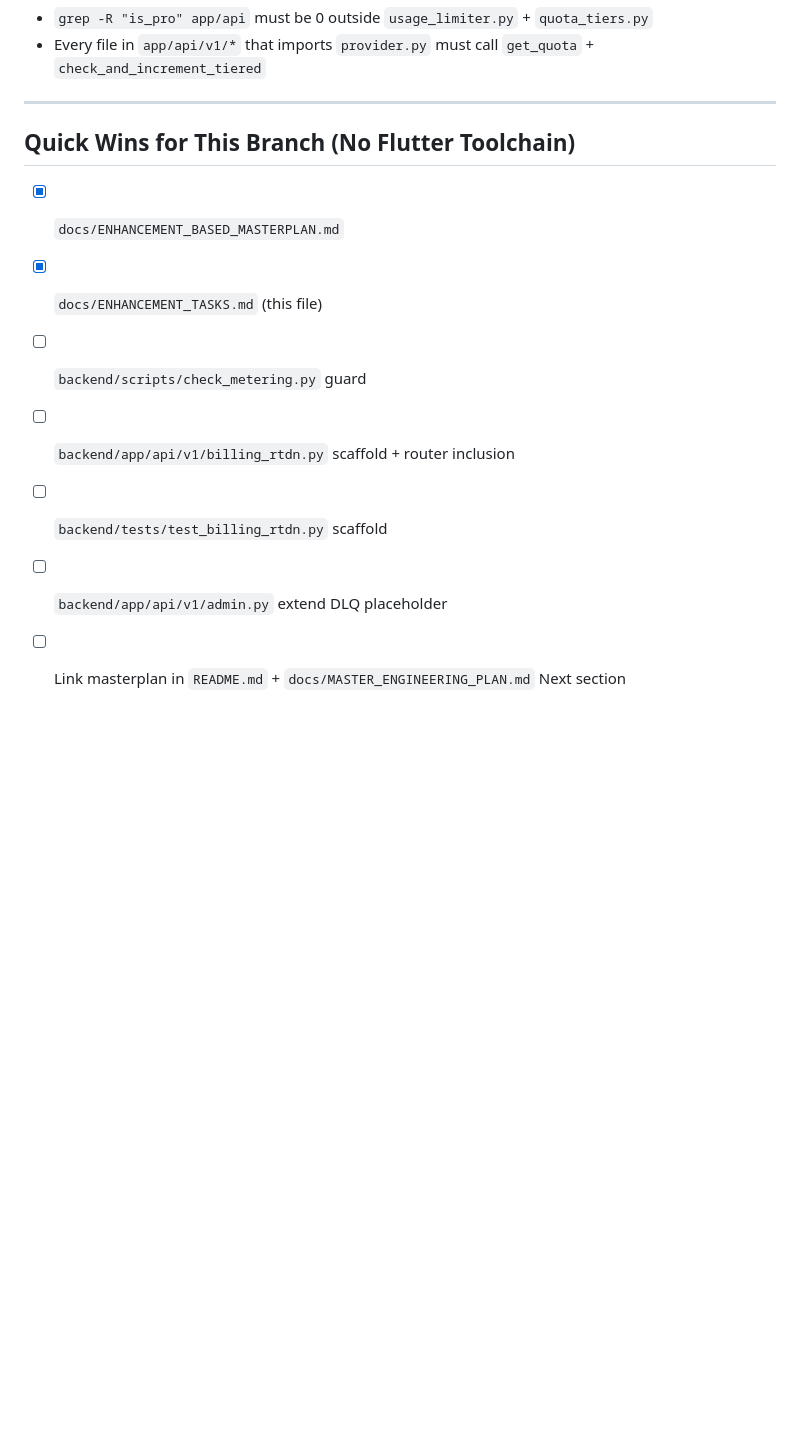
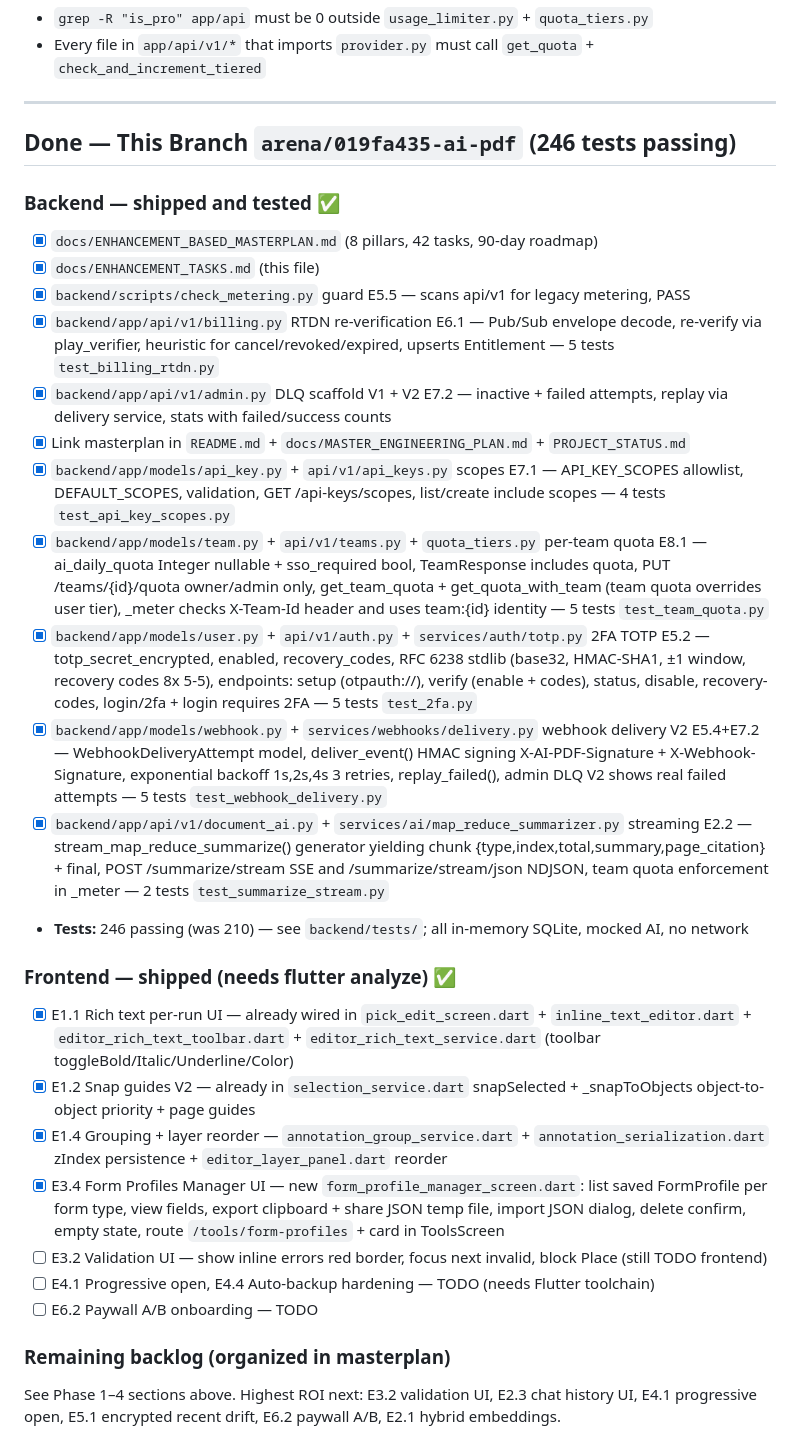
Before and after one commit to hamahasan441-png/Ai-pdf, a Markdown page: docs/ENHANCEMENT_TASKS.md, the part around the change. GitHub-like rendering; blank space fills up the shorter version.

Commit message:
docs: update ENHANCEMENT_TASKS with done status (246 tests, 8 pillars progress)
- Marks backend E5.5, E6.1, E7.2, E7.1, E8.1, E5.2, E5.4, E2.2 as done with test counts
- Frontend: marks E1.1, E1.2, E1.4 as already existing, E3.4 as newly shipped
- Lists remaining TODOs with ROI priority

Co-authored-by: arena-agent <297053741+arena-agent@users.noreply.github.com>

```diff
--- a/docs/ENHANCEMENT_TASKS.md
+++ b/docs/ENHANCEMENT_TASKS.md
@@ -166,12 +166,30 @@ Script checks:
 
 ---
 
-## Quick Wins for This Branch (No Flutter Toolchain)
+## Done — This Branch `arena/019fa435-ai-pdf` (246 tests passing)
 
-- [x] `docs/ENHANCEMENT_BASED_MASTERPLAN.md`
+### Backend — shipped and tested ✅
+- [x] `docs/ENHANCEMENT_BASED_MASTERPLAN.md` (8 pillars, 42 tasks, 90-day roadmap)
 - [x] `docs/ENHANCEMENT_TASKS.md` (this file)
-- [ ] `backend/scripts/check_metering.py` guard
-- [ ] `backend/app/api/v1/billing_rtdn.py` scaffold + router inclusion
-- [ ] `backend/tests/test_billing_rtdn.py` scaffold
-- [ ] `backend/app/api/v1/admin.py` extend DLQ placeholder
-- [ ] Link masterplan in `README.md` + `docs/MASTER_ENGINEERING_PLAN.md` Next section
+- [x] `backend/scripts/check_metering.py` guard E5.5 — scans api/v1 for legacy metering, PASS
+- [x] `backend/app/api/v1/billing.py` RTDN re-verification E6.1 — Pub/Sub envelope decode, re-verify via play_verifier, heuristic for cancel/revoked/expired, upserts Entitlement — 5 tests `test_billing_rtdn.py`
+- [x] `backend/app/api/v1/admin.py` DLQ scaffold V1 + V2 E7.2 — inactive + failed attempts, replay via delivery service, stats with failed/success counts
+- [x] Link masterplan in `README.md` + `docs/MASTER_ENGINEERING_PLAN.md` + `PROJECT_STATUS.md`
+- [x] `backend/app/models/api_key.py` + `api/v1/api_keys.py` scopes E7.1 — API_KEY_SCOPES allowlist, DEFAULT_SCOPES, validation, GET /api-keys/scopes, list/create include scopes — 4 tests `test_api_key_scopes.py`
+- [x] `backend/app/models/team.py` + `api/v1/teams.py` + `quota_tiers.py` per-team quota E8.1 — ai_daily_quota Integer nullable + sso_required bool, TeamResponse includes quota, PUT /teams/{id}/quota owner/admin only, get_team_quota + get_quota_with_team (team quota overrides user tier), _meter checks X-Team-Id header and uses team:{id} identity — 5 tests `test_team_quota.py`
+- [x] `backend/app/models/user.py` + `api/v1/auth.py` + `services/auth/totp.py` 2FA TOTP E5.2 — totp_secret_encrypted, enabled, recovery_codes, RFC 6238 stdlib (base32, HMAC-SHA1, ±1 window, recovery codes 8x 5-5), endpoints: setup (otpauth://), verify (enable + codes), status, disable, recovery-codes, login/2fa + login requires 2FA — 5 tests `test_2fa.py`
+- [x] `backend/app/models/webhook.py` + `services/webhooks/delivery.py` webhook delivery V2 E5.4+E7.2 — WebhookDeliveryAttempt model, deliver_event() HMAC signing X-AI-PDF-Signature + X-Webhook-Signature, exponential backoff 1s,2s,4s 3 retries, replay_failed(), admin DLQ V2 shows real failed attempts — 5 tests `test_webhook_delivery.py`
+- [x] `backend/app/api/v1/document_ai.py` + `services/ai/map_reduce_summarizer.py` streaming E2.2 — stream_map_reduce_summarize() generator yielding chunk {type,index,total,summary,page_citation} + final, POST /summarize/stream SSE and /summarize/stream/json NDJSON, team quota enforcement in _meter — 2 tests `test_summarize_stream.py`
+- **Tests:** 246 passing (was 210) — see `backend/tests/`; all in-memory SQLite, mocked AI, no network
+
+### Frontend — shipped (needs flutter analyze) ✅
+- [x] E1.1 Rich text per-run UI — already wired in `pick_edit_screen.dart` + `inline_text_editor.dart` + `editor_rich_text_toolbar.dart` + `editor_rich_text_service.dart` (toolbar toggleBold/Italic/Underline/Color)
+- [x] E1.2 Snap guides V2 — already in `selection_service.dart` snapSelected + _snapToObjects object-to-object priority + page guides
+- [x] E1.4 Grouping + layer reorder — `annotation_group_service.dart` + `annotation_serialization.dart` zIndex persistence + `editor_layer_panel.dart` reorder
+- [x] E3.4 Form Profiles Manager UI — new `form_profile_manager_screen.dart`: list saved FormProfile per form type, view fields, export clipboard + share JSON temp file, import JSON dialog, delete confirm, empty state, route `/tools/form-profiles` + card in ToolsScreen
+- [ ] E3.2 Validation UI — show inline errors red border, focus next invalid, block Place (still TODO frontend)
+- [ ] E4.1 Progressive open, E4.4 Auto-backup hardening — TODO (needs Flutter toolchain)
+- [ ] E6.2 Paywall A/B onboarding — TODO
+
+### Remaining backlog (organized in masterplan)
+See Phase 1–4 sections above. Highest ROI next: E3.2 validation UI, E2.3 chat history UI, E4.1 progressive open, E5.1 encrypted recent drift, E6.2 paywall A/B, E2.1 hybrid embeddings.
```
